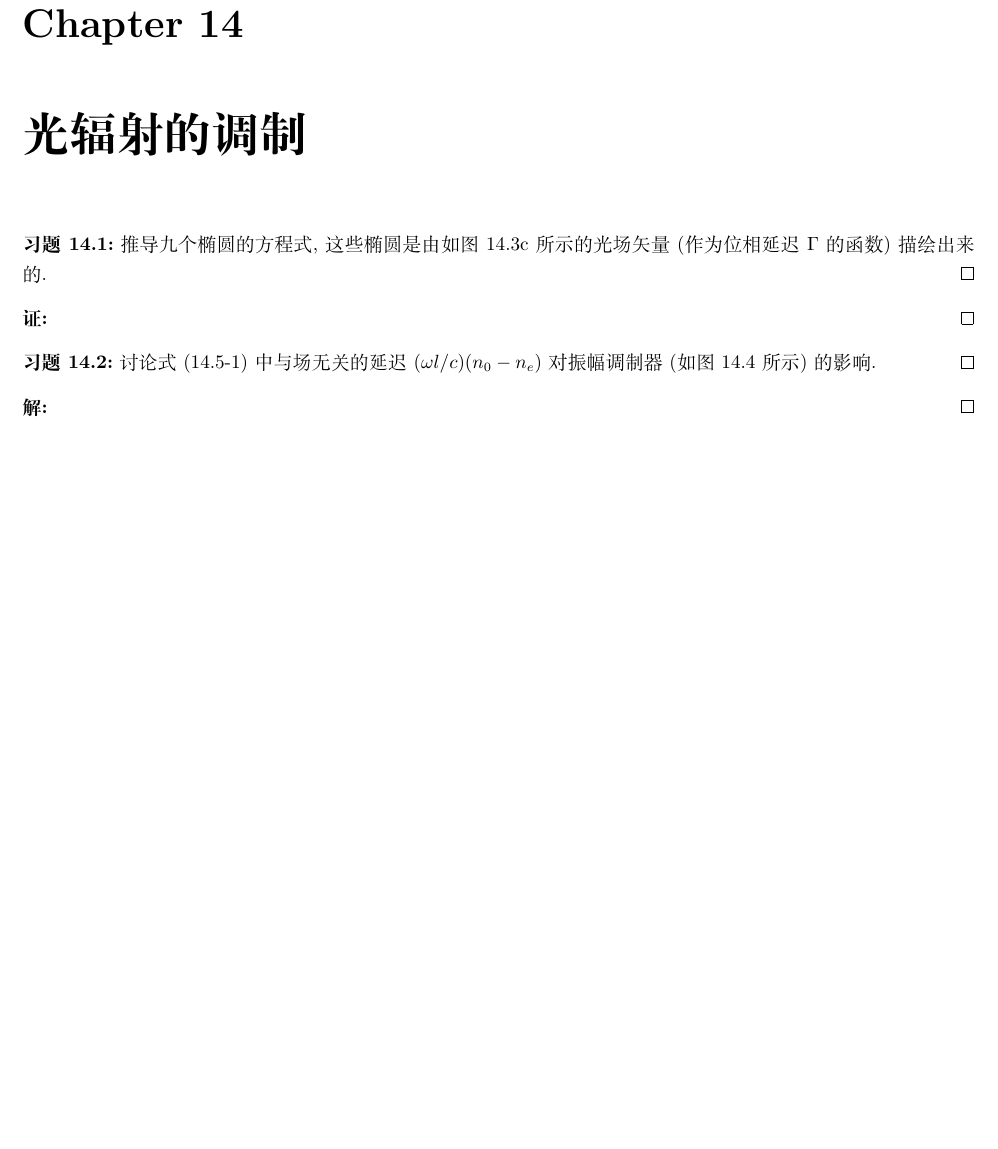
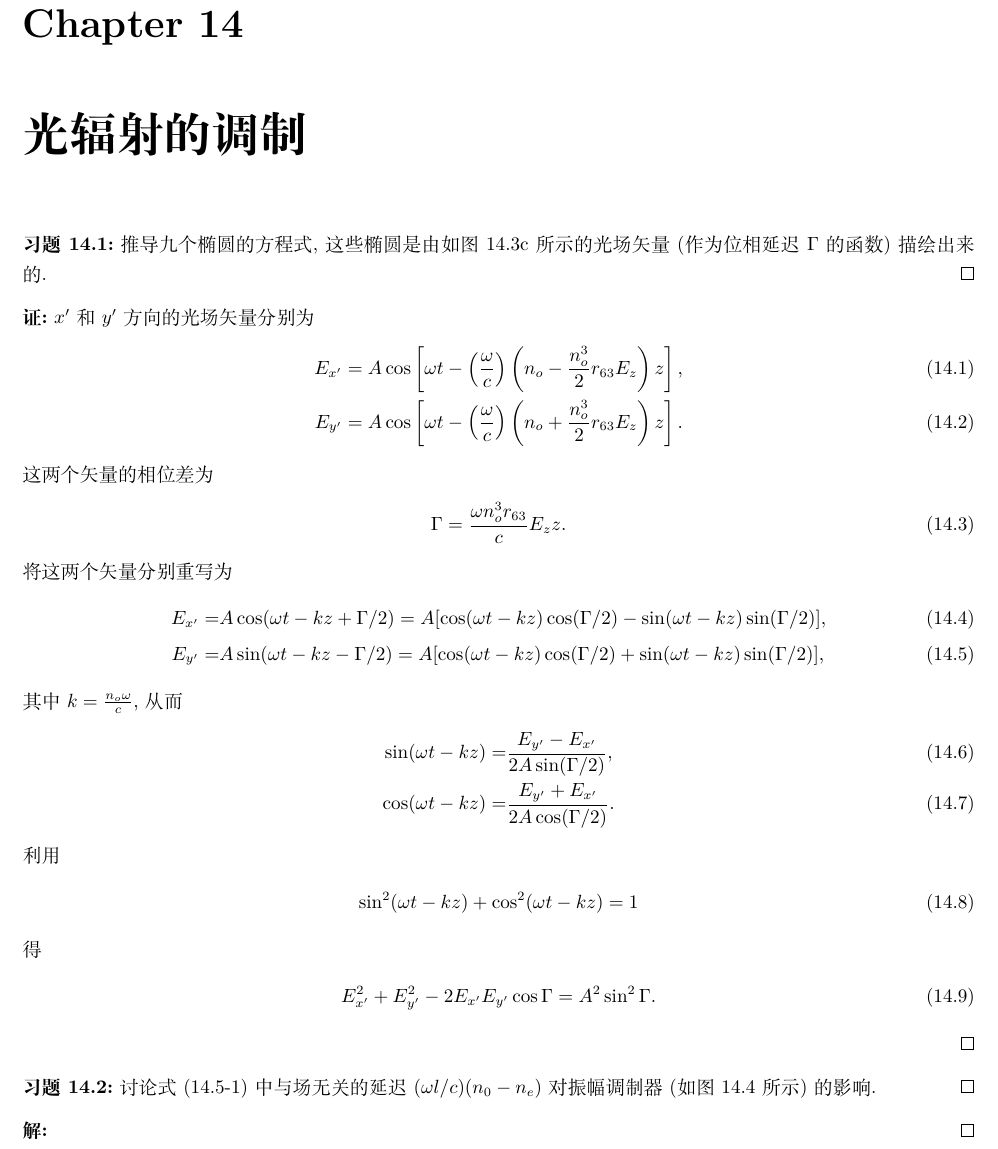
Before and after one commit to Chen-Jialin/Quantum-Electronics-Assignments, a LaTeX document (chap-14.tex): part of page 1 of 2 before the commit and part of page 1 of 3 after it, cut so that both start at the same text, the shorter picture padded with empty space. Compiled offline with XeLaTeX.

Commit message:
11-1 finished

```diff
--- a/chap-14.tex
+++ b/chap-14.tex
@@ -10,7 +10,36 @@
     推导九个椭圆的方程式, 这些椭圆是由如图 14.3c 所示的光场矢量 (作为位相延迟 $\Gamma$ 的函数) 描绘出来的.
 \end{exe}
 \begin{pf}
-
+    $x'$ 和 $y'$ 方向的光场矢量分别为
+    \begin{align}
+        \label{14.1-1}
+        E_{x'}=A\cos\left[\omega t-\left(\frac{\omega}{c}\right)\left(n_o-\frac{n_o^3}{2}r_{63}E_z\right)z\right],\\
+        \label{14.1-2}
+        E_{y'}=A\cos\left[\omega t-\left(\frac{\omega}{c}\right)\left(n_o+\frac{n_o^3}{2}r_{63}E_z\right)z\right].
+    \end{align}
+    这两个矢量的相位差为
+    \begin{align}
+        \Gamma=\frac{\omega n_o^3r_{63}}{c}E_zz.
+    \end{align}
+    将这两个矢量分别重写为
+    \begin{align}
+        E_{x'}=&A\cos(\omega t-kz+\Gamma/2)=A[\cos(\omega t-kz)\cos(\Gamma/2)-\sin(\omega t-kz)\sin(\Gamma/2)],\\
+        E_{y'}=&A\sin(\omega t-kz-\Gamma/2)=A[\cos(\omega t-kz)\cos(\Gamma/2)+\sin(\omega t-kz)\sin(\Gamma/2)],
+    \end{align}
+    其中 $k=\frac{n_o\omega}{c}$,
+    从而
+    \begin{align}
+        \sin(\omega t-kz)=&\frac{E_{y'}-E_{x'}}{2A\sin(\Gamma/2)},\\
+        \cos(\omega t-kz)=&\frac{E_{y'}+E_{x'}}{2A\cos(\Gamma/2)}.
+    \end{align}
+    利用
+    \begin{align}
+        \sin^2(\omega t-kz)+\cos^2(\omega t-kz)=1
+    \end{align}
+    得
+    \begin{align}
+        E_{x'}^2+E_{y'}^2-2E_{x'}E_{y'}\cos\Gamma=A^2\sin^2\Gamma.
+    \end{align}
 \end{pf}
 
 \begin{exe}
```
